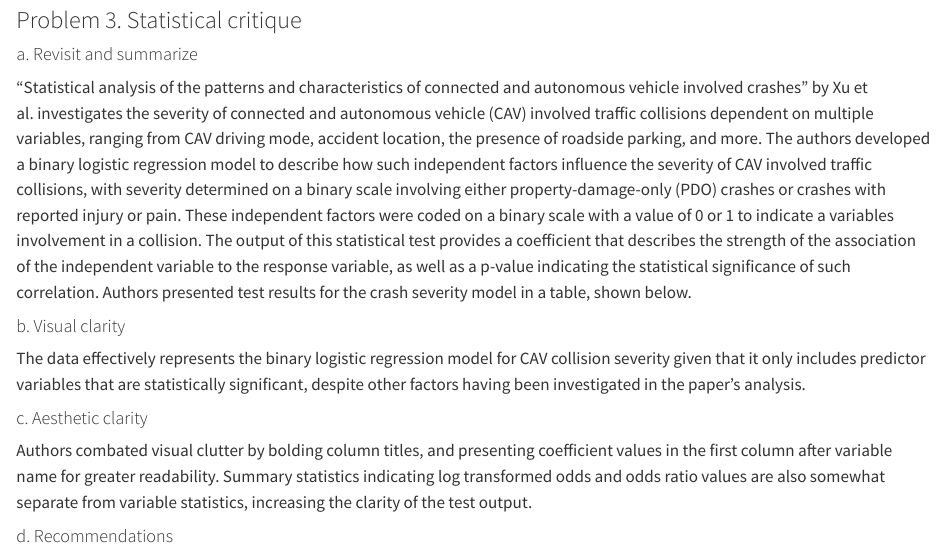
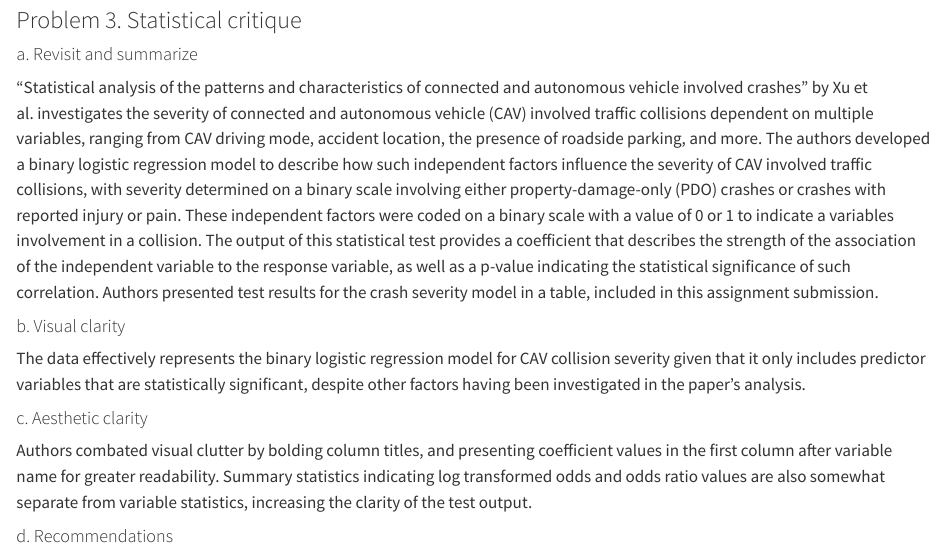
Before and after one commit to tboggs1219/ENVS-193DS_homework-03, a Quarto document (code/homework-03.qmd): the page in a window 1100 px wide, from 3710 px down. Rendered offline with R 4.5, knitr and Pandoc in place of Quarto, with nearby package versions; code that draws random numbers runs with fixed seeds of ours; column names are cleaned by a stand-in for the janitor package.

Commit message:
correcting error in 3a.

```diff
--- a/code/homework-03.qmd
+++ b/code/homework-03.qmd
@@ -120,7 +120,7 @@ The above heat map illustrates daily average energy level on a monochromatic col
 
 #### a. Revisit and summarize
 
-"Statistical analysis of the patterns and characteristics of connected and autonomous vehicle involved crashes" by Xu et al. investigates the severity of connected and autonomous vehicle (CAV) involved traffic collisions dependent on multiple variables, ranging from CAV driving mode, accident location, the presence of roadside parking, and more. The authors developed a binary logistic regression model to describe how such independent factors influence the severity of CAV involved traffic collisions, with severity determined on a binary scale involving either property-damage-only (PDO) crashes or crashes with reported injury or pain. These independent factors were coded on a binary scale with a value of 0 or 1 to indicate a variables involvement in a collision. The output of this statistical test provides a coefficient that describes the strength of the association of the independent variable to the response variable, as well as a p-value indicating the statistical significance of such correlation. Authors presented test results for the crash severity model in a table, shown below.
+"Statistical analysis of the patterns and characteristics of connected and autonomous vehicle involved crashes" by Xu et al. investigates the severity of connected and autonomous vehicle (CAV) involved traffic collisions dependent on multiple variables, ranging from CAV driving mode, accident location, the presence of roadside parking, and more. The authors developed a binary logistic regression model to describe how such independent factors influence the severity of CAV involved traffic collisions, with severity determined on a binary scale involving either property-damage-only (PDO) crashes or crashes with reported injury or pain. These independent factors were coded on a binary scale with a value of 0 or 1 to indicate a variables involvement in a collision. The output of this statistical test provides a coefficient that describes the strength of the association of the independent variable to the response variable, as well as a p-value indicating the statistical significance of such correlation. Authors presented test results for the crash severity model in a table, included in this assignment submission.
 
 #### b. Visual clarity
 
```
Also changed, not shown: code/homework-03.html.
